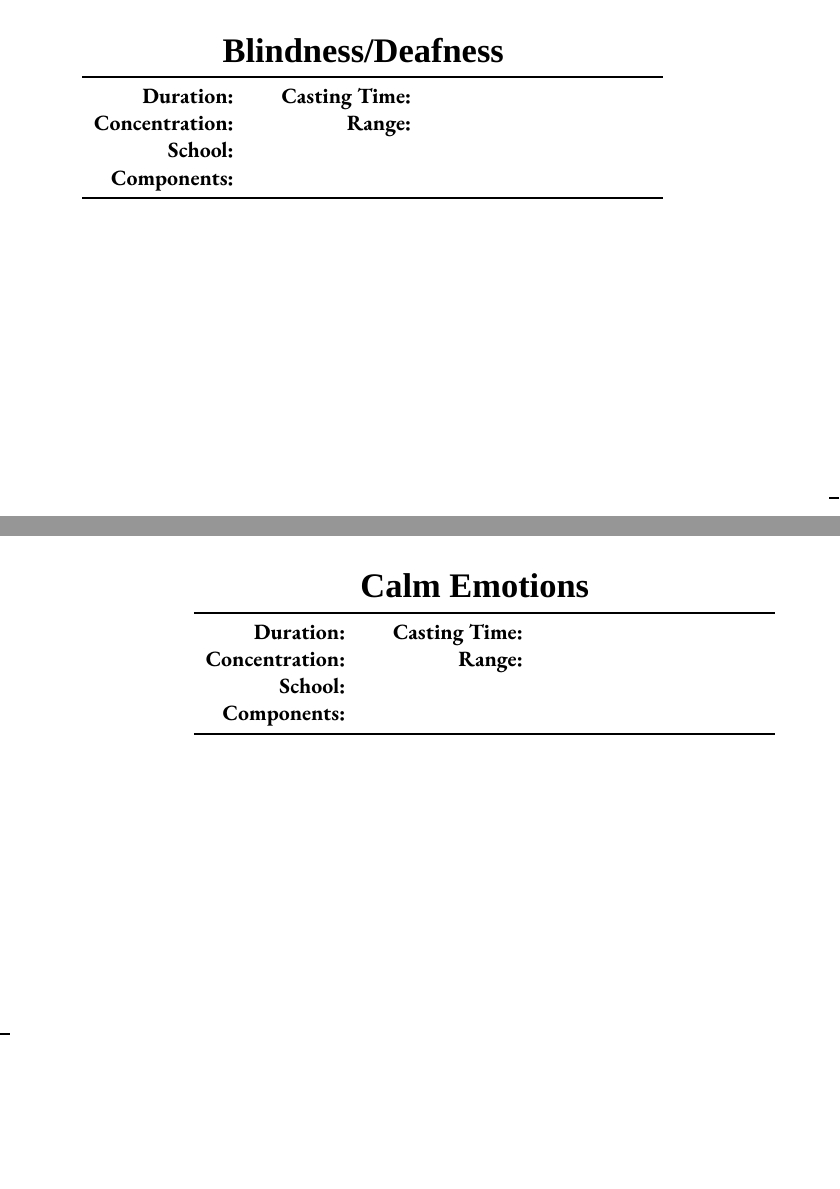
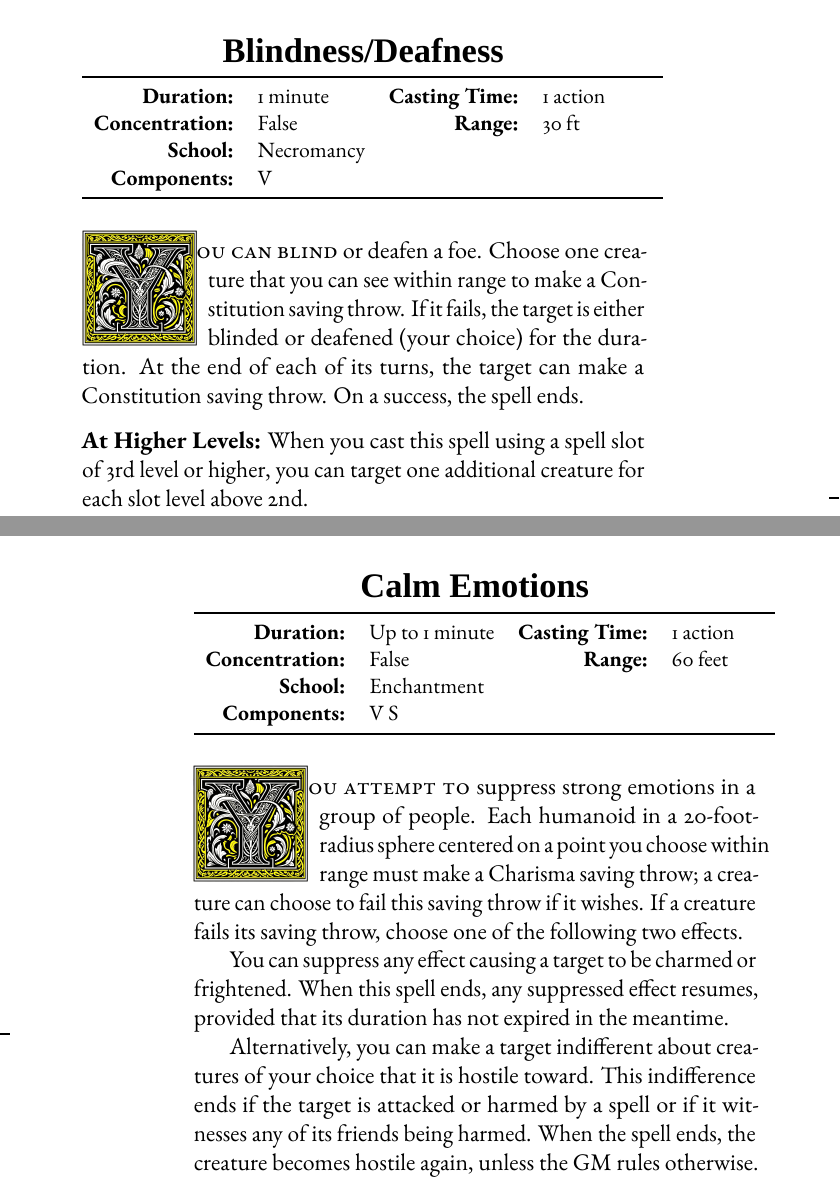
Before and after one commit to jonalv/bookstobind, a LaTeX book (dnd_cleric_spellbook/ClericSpellBook.tex): two parts of pages 45 and 46 of 146, joined at a grey line, cut so that both start at the same text, the shorter picture padded with empty space. Compiled offline with LuaLaTeX; a missing font is replaced by an installed copy or a similar font.

Commit message:
Add missing spells

```diff
--- a/dnd_cleric_spellbook/ClericSpellBook.tex
+++ b/dnd_cleric_spellbook/ClericSpellBook.tex
@@ -860,18 +868,20 @@ The spell can penetrate most barriers, but is blocked by 1 foot of stone, 1 inch
 \begin{tabular}{rlrl}
 \toprule
 
-\textbf{Duration:} &  &
-\textbf{Casting Time:} &  \\
-\textbf{Concentration:} & &
-\textbf{Range:} &  \\
-\textbf{School:} &  \\
-\textbf{Components:} & \multicolumn{3}{p{0.7\textwidth}}{}\\
-
-\bottomrule
-\end{tabular}
-}
-
-
+\textbf{Duration:} & 1 minute &
+\textbf{Casting Time:} & 1 action \\
+\textbf{Concentration:} & False &
+\textbf{Range:} & 30 ft \\
+\textbf{School:} & Necromancy \\
+\textbf{Components:} & \multicolumn{3}{p{0.7\textwidth}}{V}\\
+
+\bottomrule
+\end{tabular}
+}
+\vspace{1\baselineskip}\noindent
+\lettrine[lines=4]{\includegraphics[height=58pt]{initials/Y.png}}{ou can blind} or deafen a foe. Choose one creature that you can see within range to make a Constitution saving throw. If it fails, the target is either blinded or deafened (your choice) for the duration. At the end of each of its turns, the target can make a Constitution saving throw. On a success, the spell ends.
+
+\vspace{8pt} \noindent\textbf{At Higher Levels:} When you cast this spell using a spell slot of 3rd level or higher, you can target one additional creature for each slot level above 2nd.
 \newpage
 \section*{Calm Emotions}
 {
@@ -879,16 +889,22 @@ The spell can penetrate most barriers, but is blocked by 1 foot of stone, 1 inch
 \begin{tabular}{rlrl}
 \toprule
 
-\textbf{Duration:} &  &
-\textbf{Casting Time:} &  \\
-\textbf{Concentration:} & &
-\textbf{Range:} &  \\
-\textbf{School:} &  \\
-\textbf{Components:} & \multicolumn{3}{p{0.7\textwidth}}{}\\
-
-\bottomrule
-\end{tabular}
-}
+\textbf{Duration:} & Up to 1 minute &
+\textbf{Casting Time:} & 1 action \\
+\textbf{Concentration:} & False &
+\textbf{Range:} & 60 feet \\
+\textbf{School:} & Enchantment  \\
+\textbf{Components:} & \multicolumn{3}{p{0.7\textwidth}}{V S}\\
+
+\bottomrule
+\end{tabular}
+}
+\vspace{1\baselineskip}\noindent
+\lettrine[lines=4]{\includegraphics[height=58pt]{initials/Y.png}}{ou attempt to} suppress strong emotions in a group of people. Each humanoid in a 20-foot-radius sphere centered on a point you choose within range must make a Charisma saving throw; a creature can choose to fail this saving throw if it wishes. If a creature fails its saving throw, choose one of the following two effects.
+
+You can suppress any effect causing a target to be charmed or frightened. When this spell ends, any suppressed effect resumes, provided that its duration has not expired in the meantime.
+
+Alternatively, you can make a target indifferent about creatures of your choice that it is hostile toward. This indifference ends if the target is attacked or harmed by a spell or if it witnesses any of its friends being harmed. When the spell ends, the creature becomes hostile again, unless the GM rules otherwise.
 
 \newpage
 \section*{Continual Flame}
```
Also changed, not shown: dnd_cleric_spellbook/ClericSpellBook.tex (40 more changed lines).
